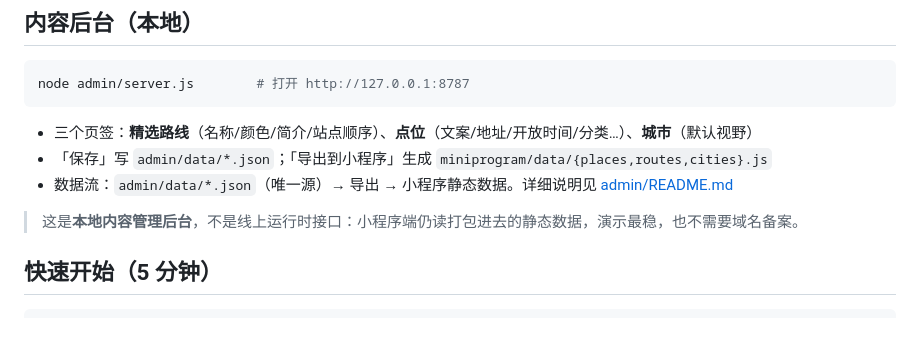
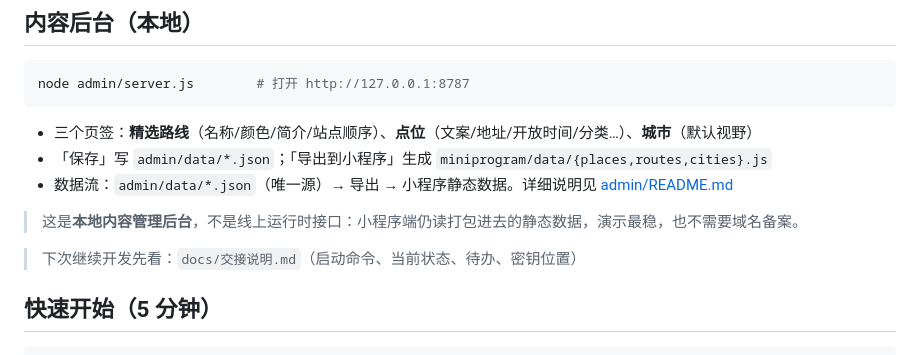
Before and after one commit to danta2006/map, a Markdown page: README.md, the part around the change. Rendered like a GitHub page; blank space fills up the shorter version.

```diff
--- a/README.md
+++ b/README.md
@@ -39,6 +39,8 @@ node admin/server.js        # 打开 http://127.0.0.1:8787
 - 数据流：`admin/data/*.json`（唯一源）→ 导出 → 小程序静态数据。详细说明见 [admin/README.md](admin/README.md)
 
 > 这是**本地内容管理后台**，不是线上运行时接口：小程序端仍读打包进去的静态数据，演示最稳，也不需要域名备案。
+
+> 下次继续开发先看：`docs/交接说明.md`（启动命令、当前状态、待办、密钥位置）
 
 ## 快速开始（5 分钟）
 
```
Also changed, not shown: docs/交接说明.md (added, +95 -0 lines).
